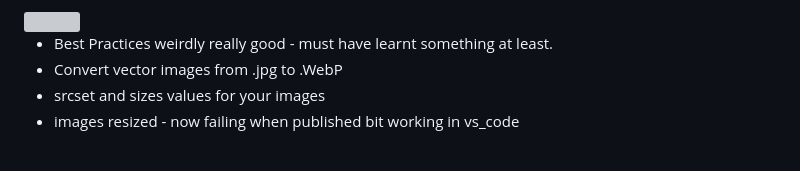
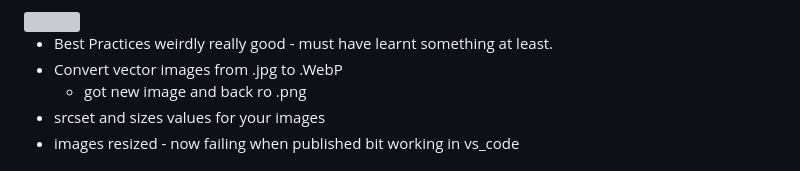
Before and after one commit to jandejager10/my_golf_life, a Markdown page: README.md, the part around the change. Rendered like a GitHub page; grey boxes are pictures that could not be loaded.

Commit message:
image fix

```diff
--- a/README.md
+++ b/README.md
@@ -73,6 +73,7 @@ At the time of writing this I have only a vague idea of what I want this project
 
 - Best Practices weirdly really good - must have learnt something at least.
 - Convert vector images from .jpg to .WebP
+	- got new image and back ro .png
 - srcset and sizes values for your images
 - images resized - now failing when published bit working in vs_code
 
```
Also changed, not shown: assets/images/vector swing.png (added), 5 other files.
